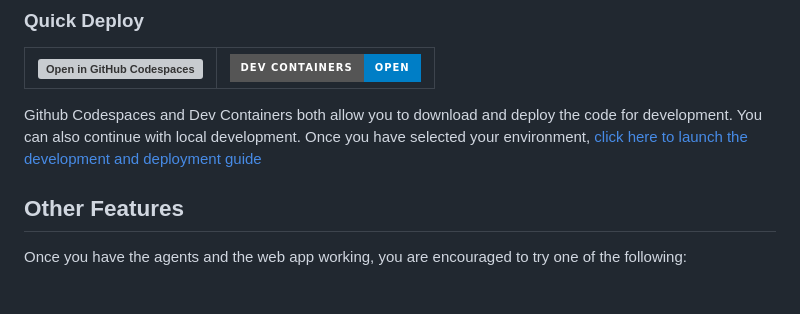
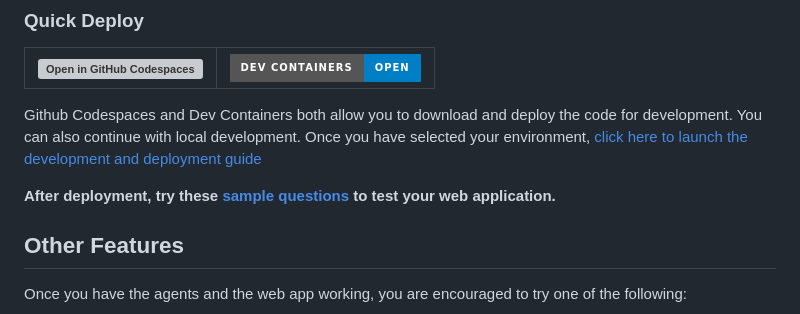
Before and after one commit to therealcybersecpro/get-started-with-ai-chat, a Markdown page: README.md, the part around the change. GitHub-like rendering; badges without logos; blank space fills up the shorter version; grey boxes are pictures that could not be loaded.

Commit message:
Add sample questions

```diff
--- a/README.md
+++ b/README.md
@@ -37,7 +37,7 @@ The app code runs in Azure Container apps to process the user input and generate
 
 Github Codespaces and Dev Containers both allow you to download and deploy the code for development. You can also continue with local development. Once you have selected your environment, [click here to launch the development and deployment guide](./docs/deployment.md)
 
-
+**After deployment, try these [sample questions](./docs/sample_questions.md) to test your web application.**
 
 ## Other Features
 Once you have the agents and the web app working, you are encouraged to try one of the following:
```
Also changed, not shown: docs/sample_questions.md (added, +25 -0 lines).
